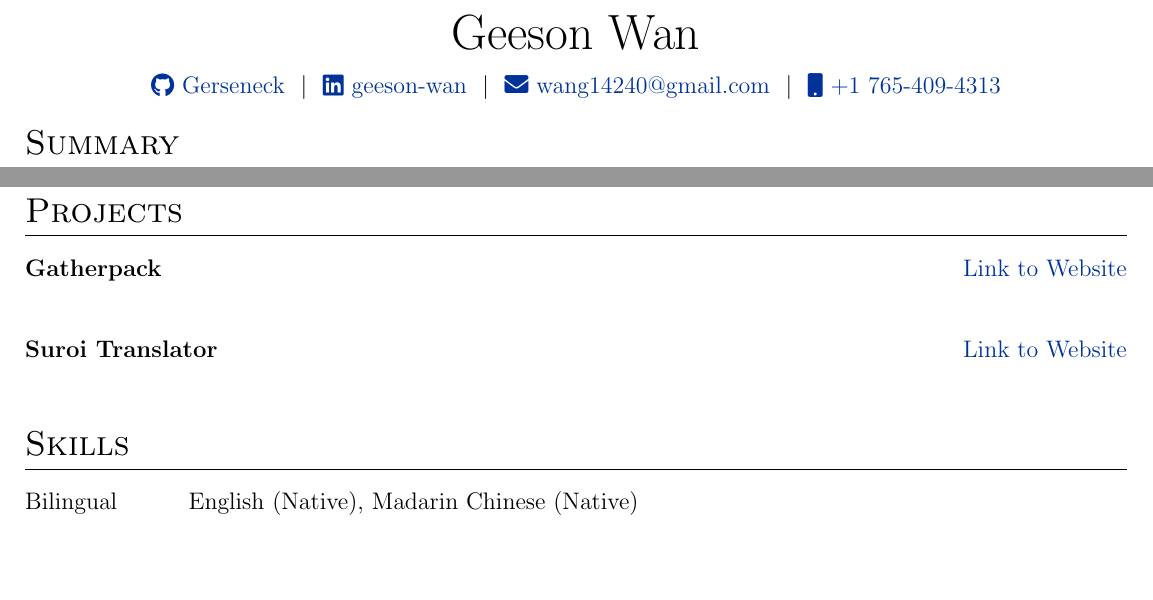
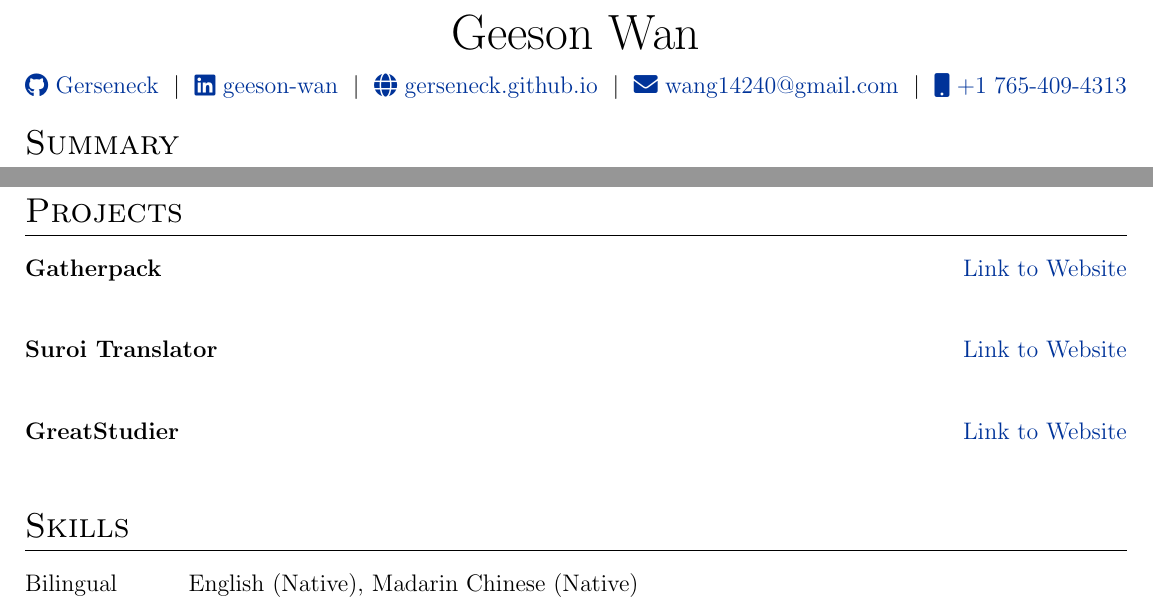
Before and after one commit to Gerseneck/CV, a LaTeX CV (cv.tex): two parts of the page, joined at a grey line, cut so that both start at the same text, the shorter picture padded with empty space. Compiled offline with pdfLaTeX.

Commit message:
feat: website link

```diff
--- a/cv.tex
+++ b/cv.tex
@@ -117,7 +117,7 @@
 \Huge{Geeson Wan} \\[7.5pt]
 \href{https://github.com/Gerseneck}{\raisebox{-0.05\height}\faGithub\ Gerseneck} \ $|$ \
 \href{https://linkedin.com/in/geeson-wan}{\raisebox{-0.05\height}\faLinkedin\ geeson-wan} \ $|$ \
-% \href{https://gerseneck.github.io}{\raisebox{-0.05\height}\faGlobe \ gerseneck.github.io} \ $|$ \
+\href{https://gerseneck.github.io}{\raisebox{-0.05\height}\faGlobe \ gerseneck.github.io} \ $|$ \
 \href{mailto:wang14240@gmail.com}{\raisebox{-0.05\height}\faEnvelope \ wang14240@gmail.com} \ $|$ \
 \href{tel:7654094313}{\raisebox{-0.05\height}\faMobile \ +1 765-409-4313} \\
 \end{tabularx}
@@ -152,6 +152,11 @@
 \multicolumn{2}{@{}X@{}}{}  \\
 \end{tabularx}
 
+\begin{tabularx}{\linewidth}{ @{}l r@{} }
+\textbf{GreatStudier} & \hfill \href{https://github.com/greatericontop/GreatStudier}{Link to Website} \\[3.75pt]
+\multicolumn{2}{@{}X@{}}{}  \\
+\end{tabularx}
+
 \section{Skills}
 \begin{tabularx}{\linewidth}{@{}l X@{}}
 Bilingual &  English (Native), Madarin Chinese (Native) \\
```
Also changed, not shown: cv.pdf, 1 other file.
